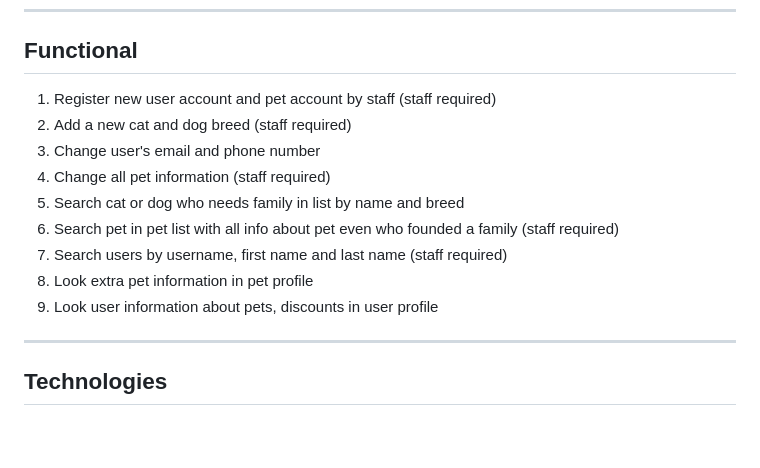
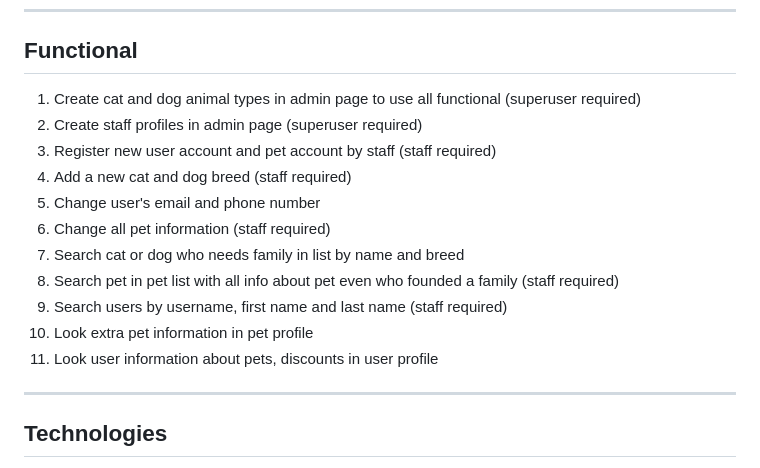
Before and after one commit to diana-shyrokikh/pet-shelter-site, a Markdown page: README.md, the part around the change. GitHub-like rendering; blank space fills up the shorter version.

Commit message:
Update functionality in README.md

```diff
--- a/README.md
+++ b/README.md
@@ -46,15 +46,18 @@ The main functions of project:
 
 ## Functional
 
-1. Register new user account and pet account by staff (staff required)
-2. Add a new cat and dog breed (staff required)
-3. Change user's email and phone number
-4. Change all pet information (staff required)
-5. Search cat or dog who needs family in list by name and breed
-6. Search pet in pet list with all info about pet even who founded a family (staff required)
-7. Search users by username, first name and last name (staff required)
-8. Look extra pet information in pet profile
-9. Look user information about pets, discounts in user profile
+1. Create cat and dog animal types in admin page to use all functional (superuser required)
+2. Create staff profiles in admin page (superuser required)
+3. Register new user account and pet account by staff (staff required)
+4. Add a new cat and dog breed (staff required)
+5. Change user's email and phone number
+6. Change all pet information (staff required)
+7. Search cat or dog who needs family in list by name and breed
+8. Search pet in pet list with all info about pet even who founded a family (staff required)
+9. Search users by username, first name and last name (staff required)
+10. Look extra pet information in pet profile
+11. Look user information about pets, discounts in user profile
+
 
 <hr>
 
```
